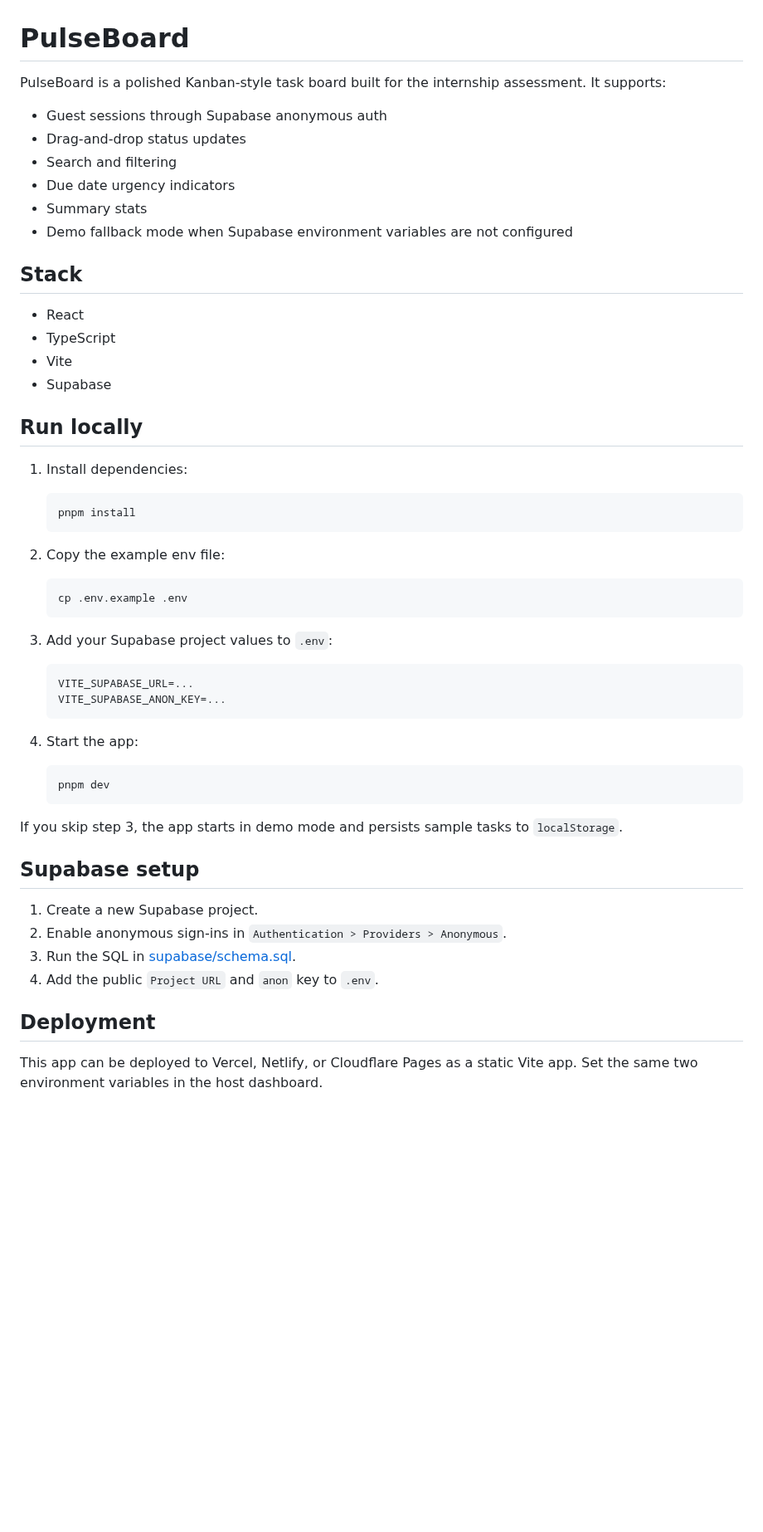
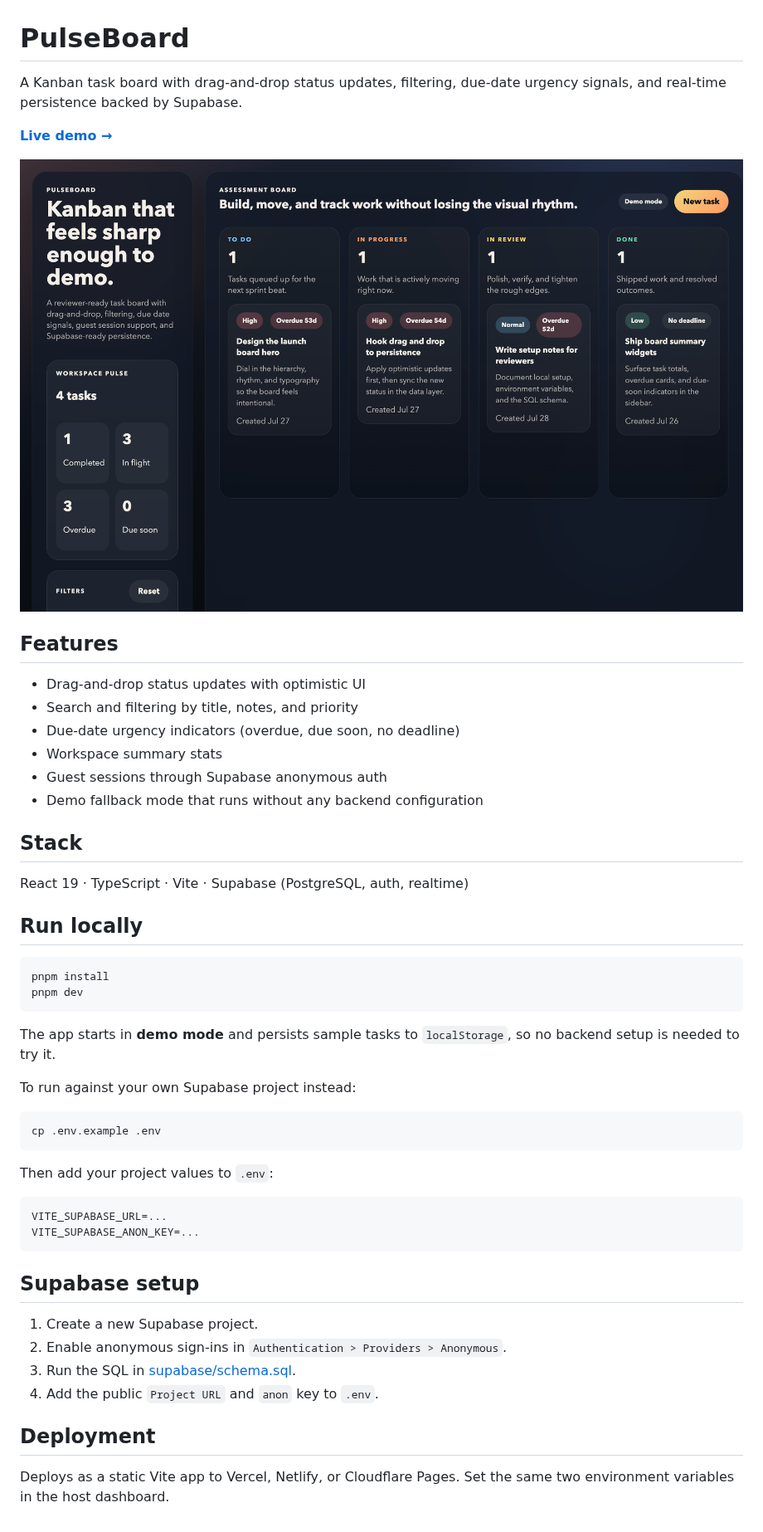
Before and after one commit to jackychen21/pulseboard, a Markdown page: README.md, the part around one of its changes. Shown at 83% size. GitHub-like rendering; pictures changed too: docs/screenshot.png (added); blank space fills up the shorter version.

Commit message:
Add screenshot and demo link to README, drop build artifacts
- Lead the README with the live demo link and a board screenshot
- Restructure setup so demo mode (no backend needed) is the default path
- Untrack tsbuildinfo and generated vite.config outputs, and gitignore them
- Relax devEngines to warn so npm users can install without failing
- Fix leftover package name "1-j" -> "pulseboard"
- Remove the assessment PDF from outputs/

````diff
--- a/README.md
+++ b/README.md
@@ -1,49 +1,45 @@
 # PulseBoard
 
-PulseBoard is a polished Kanban-style task board built for the internship assessment. It supports:
+A Kanban task board with drag-and-drop status updates, filtering, due-date urgency signals, and real-time persistence backed by Supabase.
 
+**[Live demo →](https://pulseboard-red.vercel.app)**
+
+![PulseBoard board view](docs/screenshot.png)
+
+## Features
+
+- Drag-and-drop status updates with optimistic UI
+- Search and filtering by title, notes, and priority
+- Due-date urgency indicators (overdue, due soon, no deadline)
+- Workspace summary stats
 - Guest sessions through Supabase anonymous auth
-- Drag-and-drop status updates
-- Search and filtering
-- Due date urgency indicators
-- Summary stats
-- Demo fallback mode when Supabase environment variables are not configured
+- Demo fallback mode that runs without any backend configuration
 
 ## Stack
 
-- React
-- TypeScript
-- Vite
-- Supabase
+React 19 · TypeScript · Vite · Supabase (PostgreSQL, auth, realtime)
 
 ## Run locally
 
-1. Install dependencies:
+```bash
+pnpm install
+pnpm dev
+```
 
-   ```bash
-   pnpm install
-   ```
+The app starts in **demo mode** and persists sample tasks to `localStorage`, so no backend setup is needed to try it.
 
-2. Copy the example env file:
+To run against your own Supabase project instead:
 
-   ```bash
-   cp .env.example .env
-   ```
+```bash
+cp .env.example .env
+```
 
-3. Add your Supabase project values to `.env`:
+Then add your project values to `.env`:
 
-   ```bash
-   VITE_SUPABASE_URL=...
-   VITE_SUPABASE_ANON_KEY=...
-   ```
-
-4. Start the app:
-
-   ```bash
-   pnpm dev
-   ```
-
-If you skip step 3, the app starts in demo mode and persists sample tasks to `localStorage`.
+```bash
+VITE_SUPABASE_URL=...
+VITE_SUPABASE_ANON_KEY=...
+```
 
 ## Supabase setup
 
@@ -54,4 +50,4 @@ If you skip step 3, the app starts in demo mode and persists sample tasks to `lo
 
 ## Deployment
 
-This app can be deployed to Vercel, Netlify, or Cloudflare Pages as a static Vite app. Set the same two environment variables in the host dashboard.
+Deploys as a static Vite app to Vercel, Netlify, or Cloudflare Pages. Set the same two environment variables in the host dashboard.
````
Also changed, not shown: other parts of README.md (+1 -1 lines), 7 other files.
